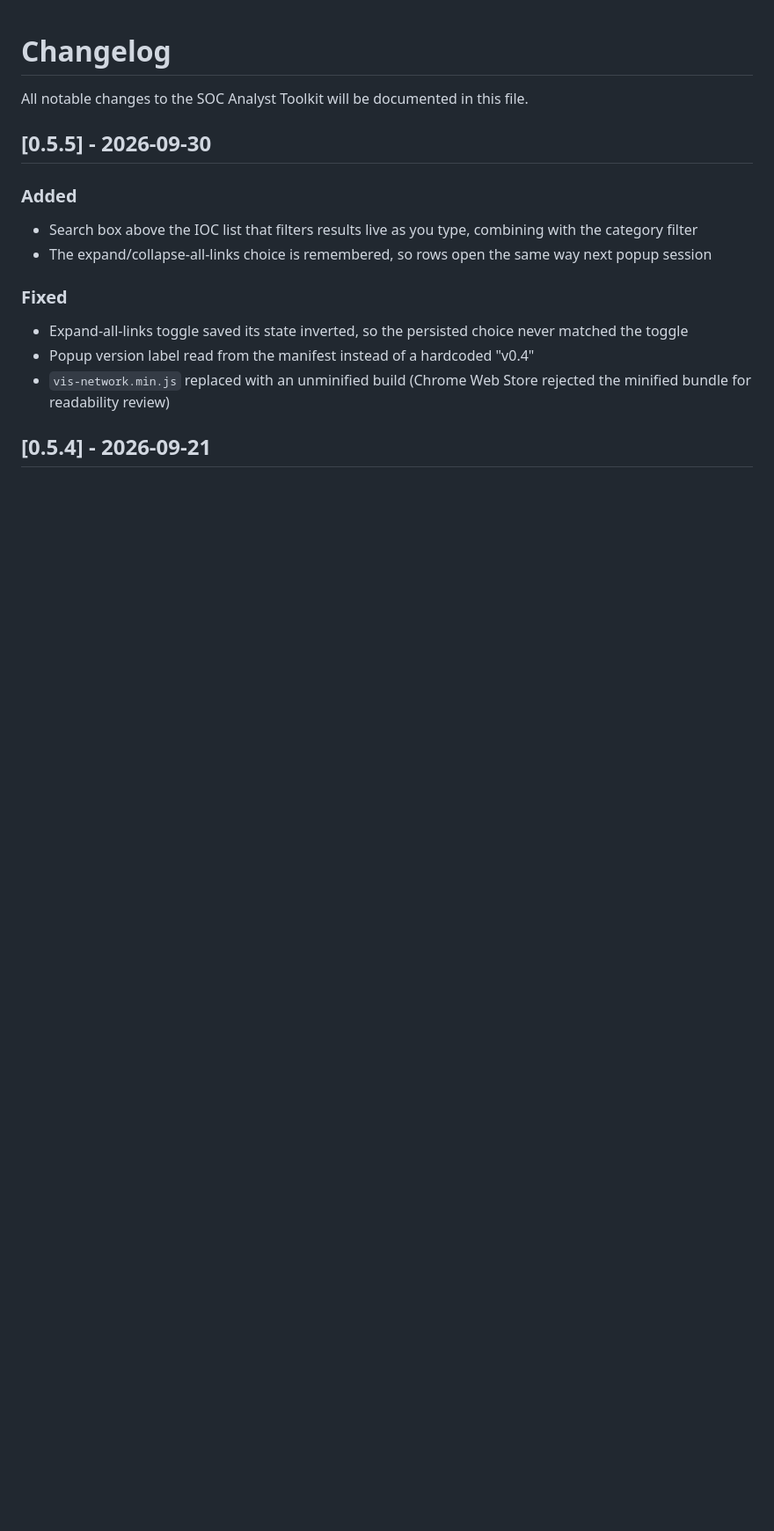
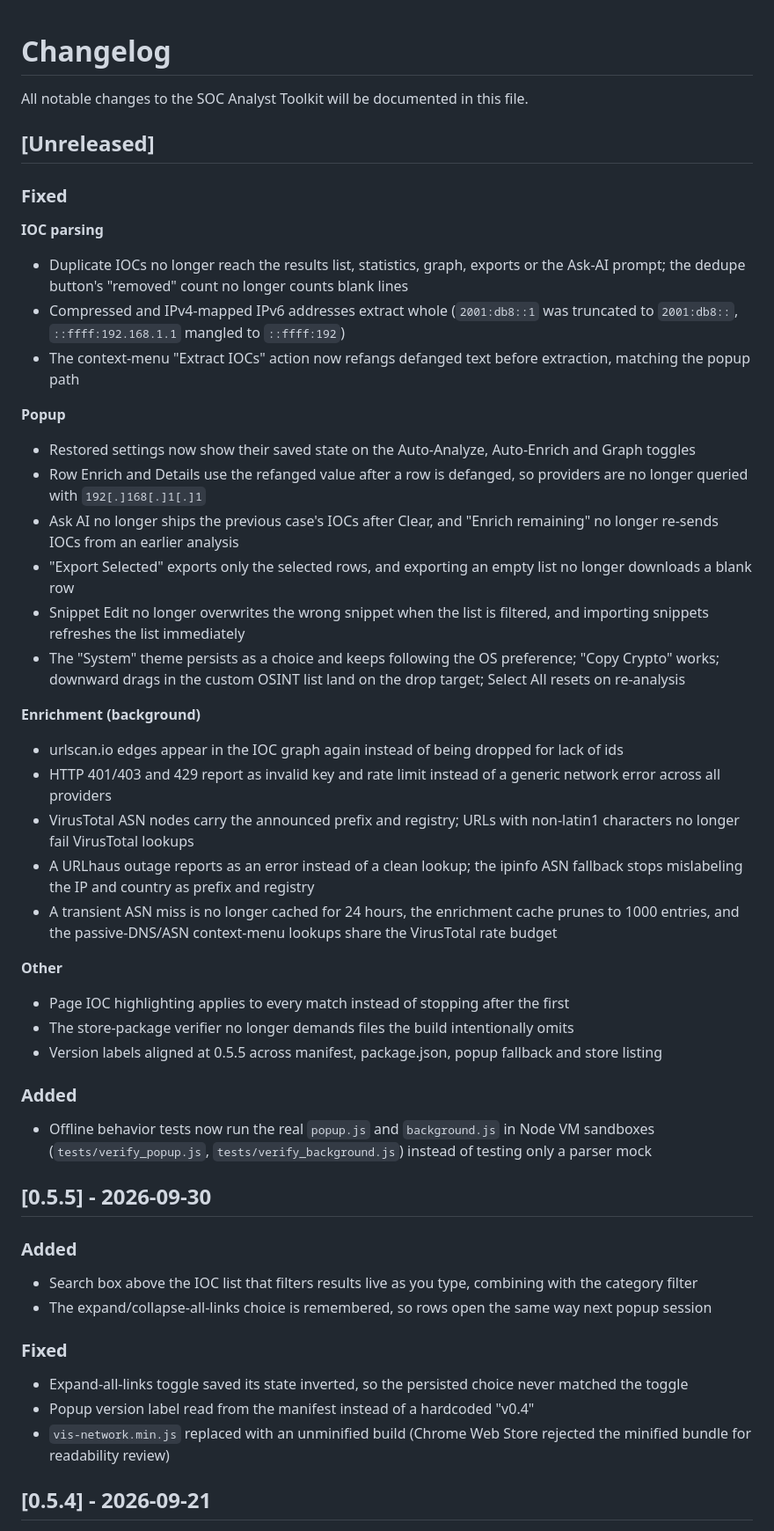
Before and after one commit to jergensturdley/analyst-toolkit-main, a Markdown page: CHANGELOG.md, the part around the change. Shown at 88% size. Rendered like a GitHub page; blank space fills up the shorter version.

Commit message:
docs: changelog for the bugfix batch; CLAUDE.md reflects the three test suites

```diff
--- a/CHANGELOG.md
+++ b/CHANGELOG.md
@@ -1,6 +1,38 @@
 # Changelog
 
 All notable changes to the SOC Analyst Toolkit will be documented in this file.
+
+## [Unreleased]
+
+### Fixed
+
+**IOC parsing**
+- Duplicate IOCs no longer reach the results list, statistics, graph, exports or the Ask-AI prompt; the dedupe button's "removed" count no longer counts blank lines
+- Compressed and IPv4-mapped IPv6 addresses extract whole (`2001:db8::1` was truncated to `2001:db8::`, `::ffff:192.168.1.1` mangled to `::ffff:192`)
+- The context-menu "Extract IOCs" action now refangs defanged text before extraction, matching the popup path
+
+**Popup**
+- Restored settings now show their saved state on the Auto-Analyze, Auto-Enrich and Graph toggles
+- Row Enrich and Details use the refanged value after a row is defanged, so providers are no longer queried with `192[.]168[.]1[.]1`
+- Ask AI no longer ships the previous case's IOCs after Clear, and "Enrich remaining" no longer re-sends IOCs from an earlier analysis
+- "Export Selected" exports only the selected rows, and exporting an empty list no longer downloads a blank row
+- Snippet Edit no longer overwrites the wrong snippet when the list is filtered, and importing snippets refreshes the list immediately
+- The "System" theme persists as a choice and keeps following the OS preference; "Copy Crypto" works; downward drags in the custom OSINT list land on the drop target; Select All resets on re-analysis
+
+**Enrichment (background)**
+- urlscan.io edges appear in the IOC graph again instead of being dropped for lack of ids
+- HTTP 401/403 and 429 report as invalid key and rate limit instead of a generic network error across all providers
+- VirusTotal ASN nodes carry the announced prefix and registry; URLs with non-latin1 characters no longer fail VirusTotal lookups
+- A URLhaus outage reports as an error instead of a clean lookup; the ipinfo ASN fallback stops mislabeling the IP and country as prefix and registry
+- A transient ASN miss is no longer cached for 24 hours, the enrichment cache prunes to 1000 entries, and the passive-DNS/ASN context-menu lookups share the VirusTotal rate budget
+
+**Other**
+- Page IOC highlighting applies to every match instead of stopping after the first
+- The store-package verifier no longer demands files the build intentionally omits
+- Version labels aligned at 0.5.5 across manifest, package.json, popup fallback and store listing
+
+### Added
+- Offline behavior tests now run the real `popup.js` and `background.js` in Node VM sandboxes (`tests/verify_popup.js`, `tests/verify_background.js`) instead of testing only a parser mock
 
 ## [0.5.5] - 2026-09-30
 
```
Also changed, not shown: CLAUDE.md (+7 -5 lines).
